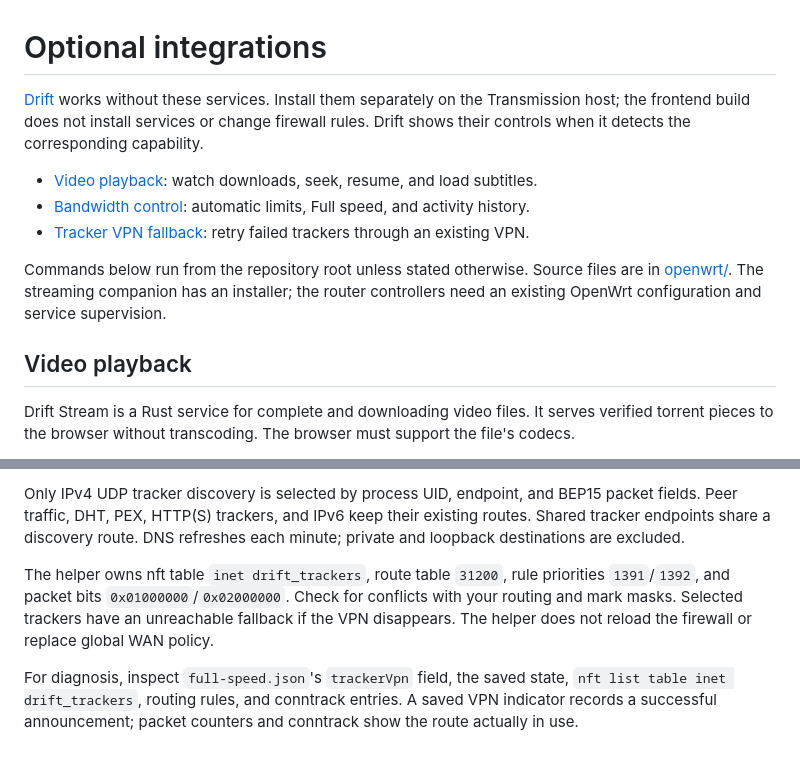
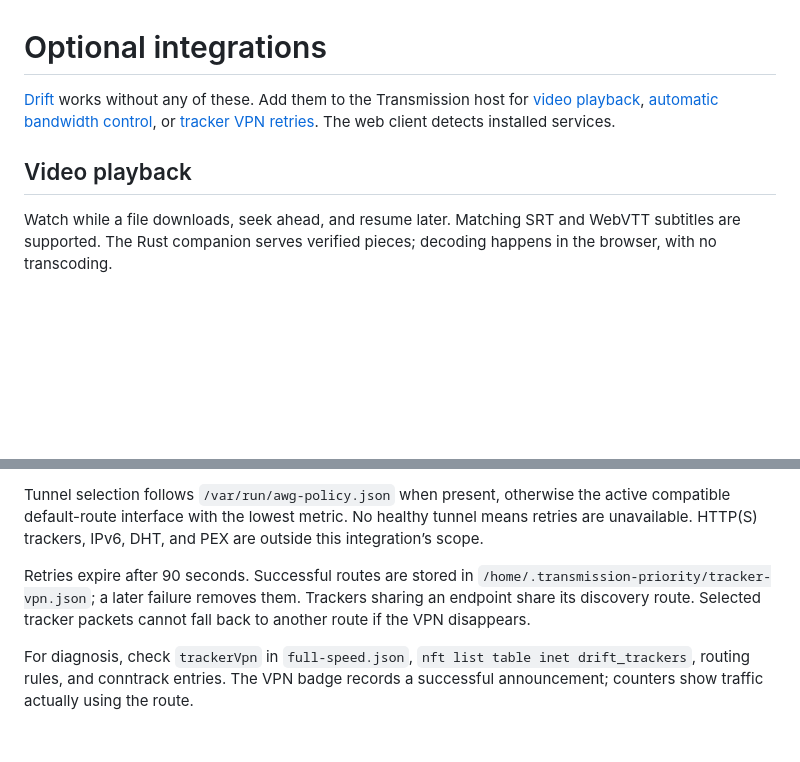
Before and after one commit to Azarattum/Drift, a Markdown page: integrations/README.md, 2 parts joined by grey strips. GitHub-like rendering; blank space fills up the shorter version.

Commit message:
docs: simplify integration guide and showcase optional features

```diff
--- a/integrations/README.md
+++ b/integrations/README.md
@@ -1,20 +1,12 @@
 # Optional integrations
 
-[Drift](../README.md) works without these services. Install them separately on the
-Transmission host; the frontend build does not install services or change firewall
-rules. Drift shows their controls when it detects the corresponding capability.
-
-- [Video playback](#video-playback): watch downloads, seek, resume, and load subtitles.
-- [Bandwidth control](#bandwidth-control): automatic limits, Full speed, and activity history.
-- [Tracker VPN fallback](#tracker-vpn-fallback): retry failed trackers through an existing VPN.
-
-Commands below run from the repository root unless stated otherwise. Source files
-are in [openwrt/](openwrt/). The streaming companion has an installer; the router
-controllers need an existing OpenWrt configuration and service supervision.
+[Drift](../README.md) works without any of these. Add them to the Transmission
+host for [video playback](#video-playback), [automatic bandwidth control](#bandwidth-control),
+or [tracker VPN retries](#tracker-vpn-fallback). The web client detects installed services.
 
 ## Video playback
 
-Drift Stream is a Rust service for complete and downloading video files. It serves
-verified torrent pieces to the browser without transcoding. The browser must
-support the file's codecs.
+Watch while a file downloads, seek ahead, and resume later. Matching SRT and WebVTT
+subtitles are supported. The Rust companion serves verified pieces; decoding
+happens in the browser, with no transcoding.
 
@@ -208,15 +148,14 @@ metric. A policy with no healthy winner leaves retries unavailable.
 
-Only IPv4 UDP tracker discovery is selected by process UID, endpoint, and BEP15
-packet fields. Peer traffic, DHT, PEX, HTTP(S) trackers, and IPv6 keep their existing
-routes. Shared tracker endpoints share a discovery route. DNS refreshes each minute;
-private and loopback destinations are excluded.
+Tunnel selection follows `/var/run/awg-policy.json` when present, otherwise the
+active compatible default-route interface with the lowest metric. No healthy
+tunnel means retries are unavailable. HTTP(S) trackers, IPv6, DHT, and PEX are
+outside this integration’s scope.
 
-The helper owns nft table `inet drift_trackers`, route table `31200`, rule priorities
-`1391`/`1392`, and packet bits `0x01000000`/`0x02000000`. Check for conflicts with your
-routing and mark masks. Selected trackers have an unreachable fallback if the VPN
-disappears. The helper does not reload the firewall or replace global WAN policy.
+Retries expire after 90 seconds. Successful routes are stored in
+`/home/.transmission-priority/tracker-vpn.json`; a later failure removes them.
+Trackers sharing an endpoint share its discovery route. Selected tracker packets
+cannot fall back to another route if the VPN disappears.
 
-For diagnosis, inspect `full-speed.json`'s `trackerVpn` field, the saved state,
-`nft list table inet drift_trackers`, routing rules, and conntrack entries. A saved
-VPN indicator records a successful announcement; packet counters and conntrack
-show the route actually in use.
+For diagnosis, check `trackerVpn` in `full-speed.json`,
+`nft list table inet drift_trackers`, routing rules, and conntrack entries. The VPN
+badge records a successful announcement; counters show traffic actually using the route.
```
Also changed, not shown: other parts of integrations/README.md (+84 -136 lines), docs/images/integration-bandwidth.png (added), docs/images/integration-trackers.png (added), 1 other file.
